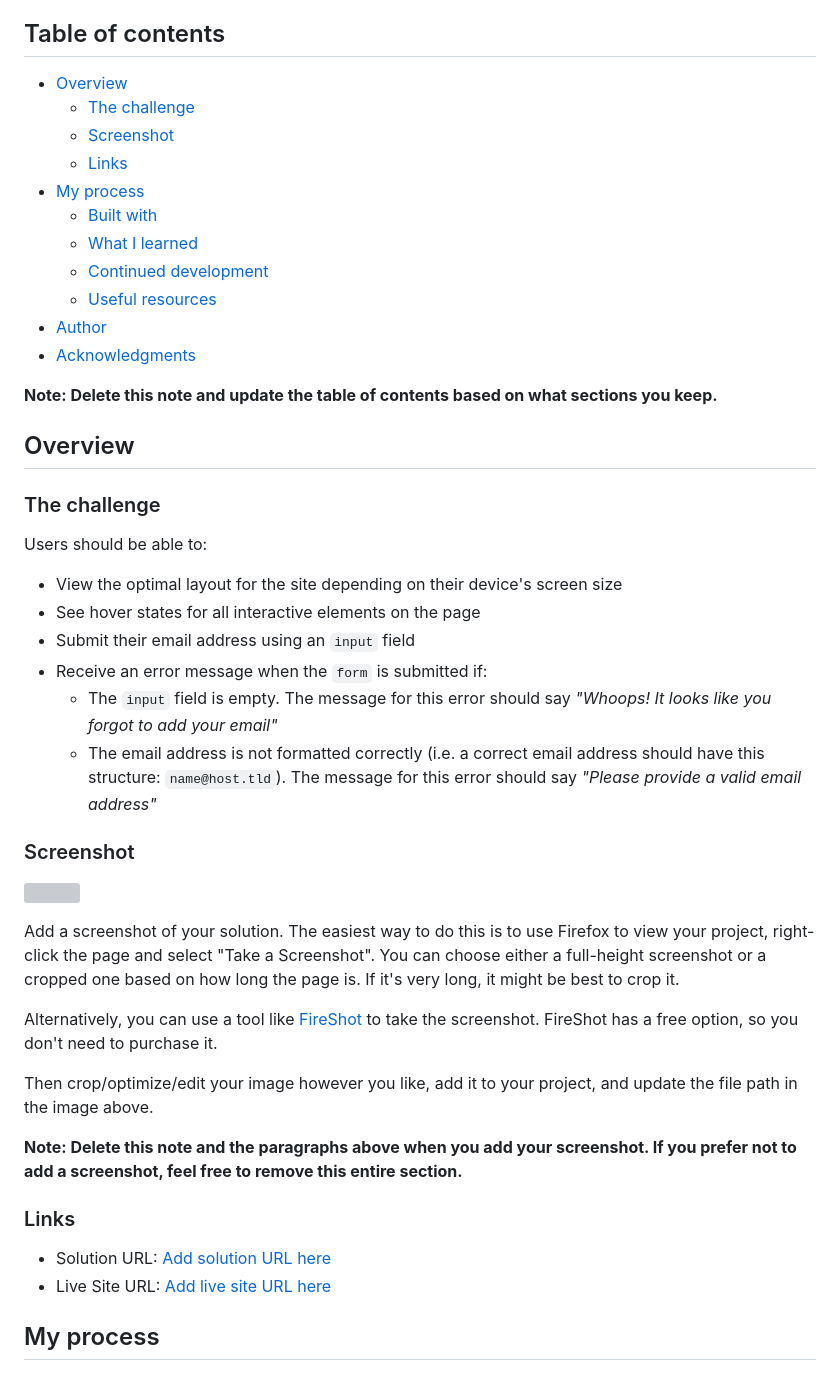
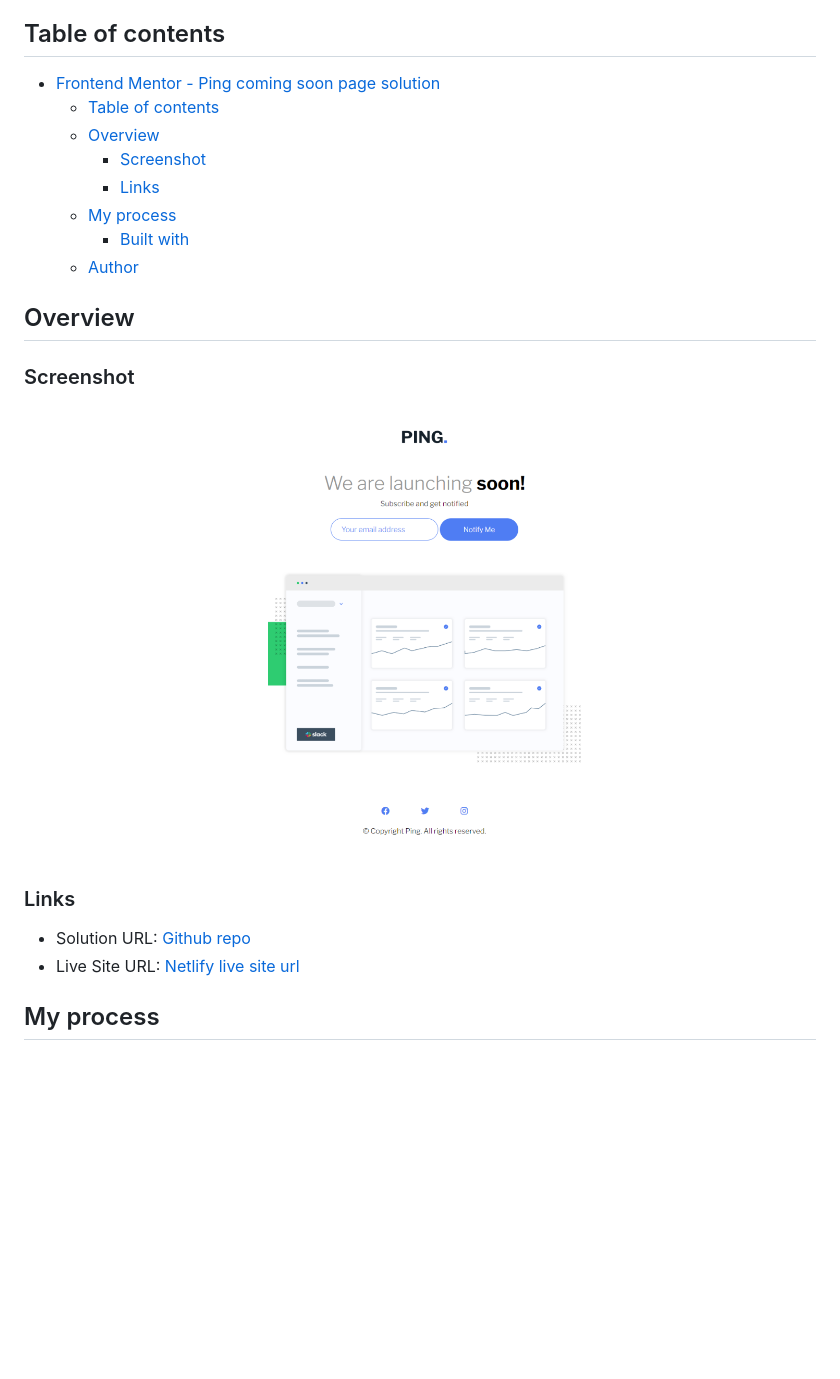
Before and after one commit to itsmemohit/fm-Ping-single-column-coming-soon-page, a Markdown page: README-template.md, the part around the change printed below. GitHub-like rendering; pictures changed too: images/screenshot.png (added); blank space fills up the shorter version; grey boxes are pictures that could not be loaded.

```diff
--- a/README-template.md
+++ b/README-template.md
@@ -4,49 +4,25 @@ This is a solution to the [Ping coming soon page challenge on Frontend Mentor](h
 
 ## Table of contents
 
-- [Overview](#overview)
-  - [The challenge](#the-challenge)
-  - [Screenshot](#screenshot)
-  - [Links](#links)
-- [My process](#my-process)
-  - [Built with](#built-with)
-  - [What I learned](#what-i-learned)
-  - [Continued development](#continued-development)
-  - [Useful resources](#useful-resources)
-- [Author](#author)
-- [Acknowledgments](#acknowledgments)
-
-**Note: Delete this note and update the table of contents based on what sections you keep.**
+- [Frontend Mentor - Ping coming soon page solution](#frontend-mentor---ping-coming-soon-page-solution)
+  - [Table of contents](#table-of-contents)
+  - [Overview](#overview)
+    - [Screenshot](#screenshot)
+    - [Links](#links)
+  - [My process](#my-process)
+    - [Built with](#built-with)
+  - [Author](#author)
 
 ## Overview
 
-### The challenge
-
-Users should be able to:
-
-- View the optimal layout for the site depending on their device's screen size
-- See hover states for all interactive elements on the page
-- Submit their email address using an `input` field
-- Receive an error message when the `form` is submitted if:
-	- The `input` field is empty. The message for this error should say *"Whoops! It looks like you forgot to add your email"*
-	- The email address is not formatted correctly (i.e. a correct email address should have this structure: `name@host.tld`). The message for this error should say *"Please provide a valid email address"*
-
 ### Screenshot
 
-![](./screenshot.jpg)
-
-Add a screenshot of your solution. The easiest way to do this is to use Firefox to view your project, right-click the page and select "Take a Screenshot". You can choose either a full-height screenshot or a cropped one based on how long the page is. If it's very long, it might be best to crop it.
-
-Alternatively, you can use a tool like [FireShot](https://getfireshot.com/) to take the screenshot. FireShot has a free option, so you don't need to purchase it.
-
-Then crop/optimize/edit your image however you like, add it to your project, and update the file path in the image above.
-
-**Note: Delete this note and the paragraphs above when you add your screenshot. If you prefer not to add a screenshot, feel free to remove this entire section.**
+![](./images/screenshot.png)
 
 ### Links
 
-- Solution URL: [Add solution URL here](https://your-solution-url.com)
-- Live Site URL: [Add live site URL here](https://your-live-site-url.com)
+- Solution URL: [Github repo](https://github.com/itsmemohit/fm-Ping-single-column-coming-soon-page)
+- Live Site URL: [Netlify live site url](https://celadon-shortbread-574caf.netlify.app/)
 
 ## My process
 
```
Also changed, not shown: other parts of README-template.md (+4 -53 lines).
